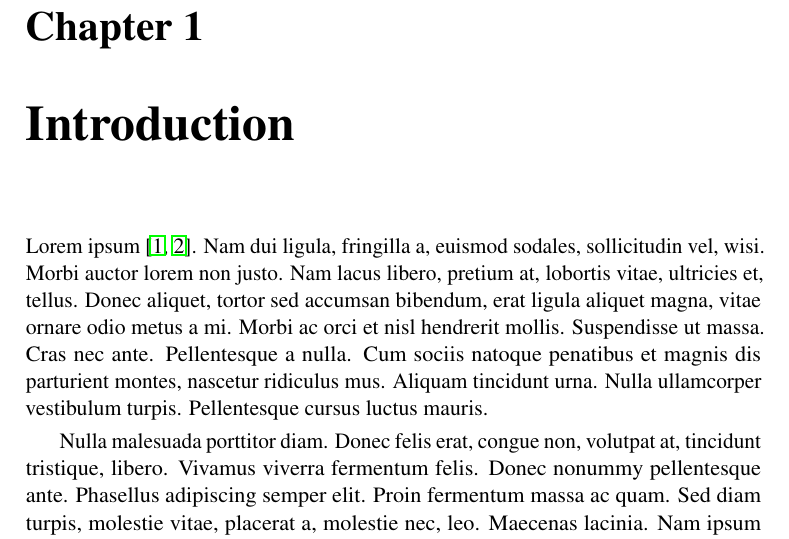
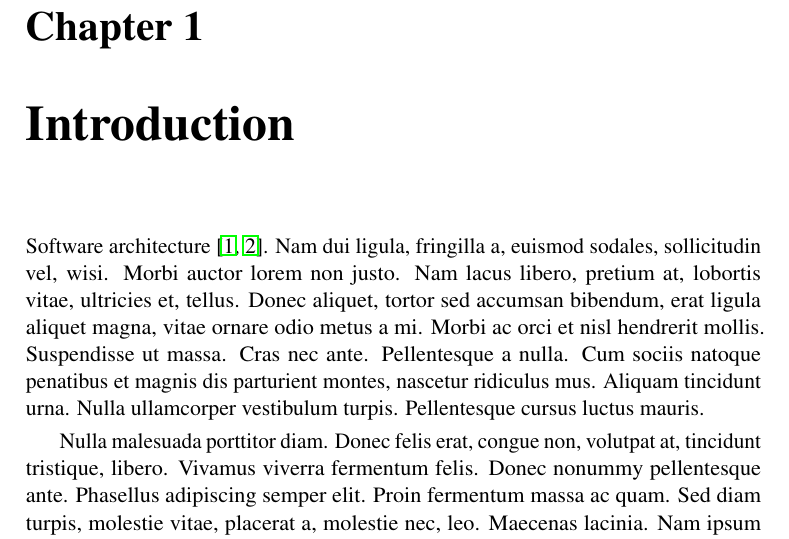
Before and after one commit to surayya-eaaa/phd, a LaTeX thesis (phd-thesis-surayya/thesis.tex, which reads phd-thesis-surayya/intro.tex): part of page 15 of 21, cut so that both start at the same text. Compiled offline with pdfLaTeX.

Commit message:
on software architecture chapter

```diff
--- a/phd-thesis-surayya/intro.tex
+++ b/phd-thesis-surayya/intro.tex
@@ -1,4 +1,4 @@
 \chapter{Introduction}
 \label{chap:intro}
 
-Lorem ipsum~\citep{lazypropagation2010,ambiguity2010}. \lipsum[2-10]
+Software architecture~\citep{lazypropagation2010,ambiguity2010}. \lipsum[2-10]
```
